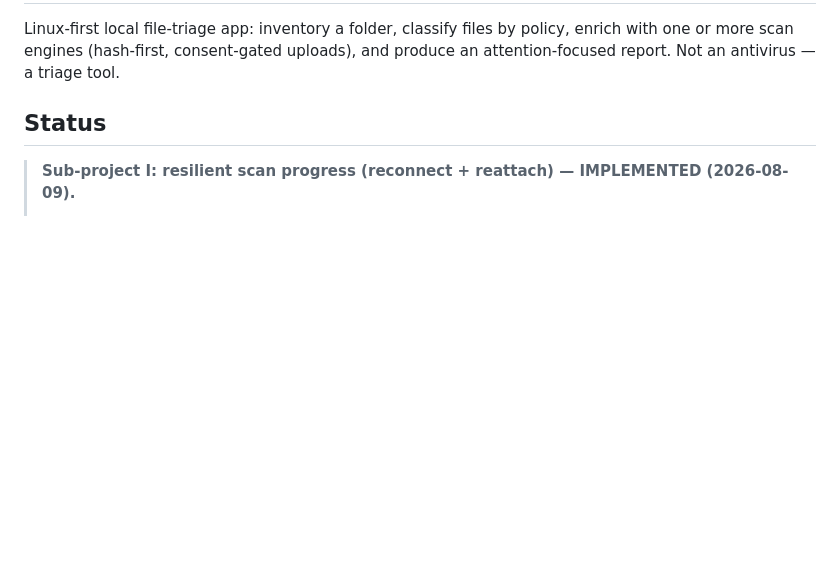
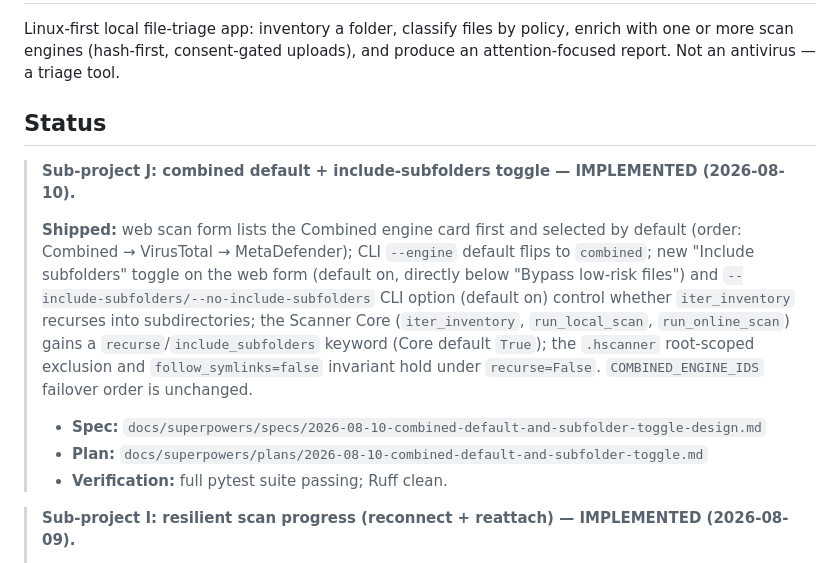
Before and after one commit to ziwdon/HScanner, a Markdown page: CLAUDE.md, the part around one of its changes. Rendered like a GitHub page; blank space fills up the shorter version.

Commit message:
Document combined default and include-subfolders toggle

```diff
--- a/CLAUDE.md
+++ b/CLAUDE.md
@@ -6,6 +6,20 @@ attention-focused report.
 Not an antivirus — a triage tool.
 
 ## Status
+
+> **Sub-project J: combined default + include-subfolders toggle — IMPLEMENTED (2026-08-10).**
+>
+> **Shipped:** web scan form lists the Combined engine card first and selected by default
+> (order: Combined → VirusTotal → MetaDefender); CLI `--engine` default flips to `combined`;
+> new "Include subfolders" toggle on the web form (default on, directly below "Bypass low-risk
+> files") and `--include-subfolders/--no-include-subfolders` CLI option (default on) control
+> whether `iter_inventory` recurses into subdirectories; the Scanner Core (`iter_inventory`,
+> `run_local_scan`, `run_online_scan`) gains a `recurse`/`include_subfolders` keyword (Core
+> default `True`); the `.hscanner` root-scoped exclusion and `follow_symlinks=false` invariant
+> hold under `recurse=False`. `COMBINED_ENGINE_IDS` failover order is unchanged.
+> - **Spec:** `docs/superpowers/specs/2026-08-10-combined-default-and-subfolder-toggle-design.md`
+> - **Plan:** `docs/superpowers/plans/2026-08-10-combined-default-and-subfolder-toggle.md`
+> - **Verification:** full pytest suite passing; Ruff clean.
 
 > **Sub-project I: resilient scan progress (reconnect + reattach) — IMPLEMENTED (2026-08-09).**
 >
```
Also changed, not shown: other parts of CLAUDE.md (+2 -2 lines).
